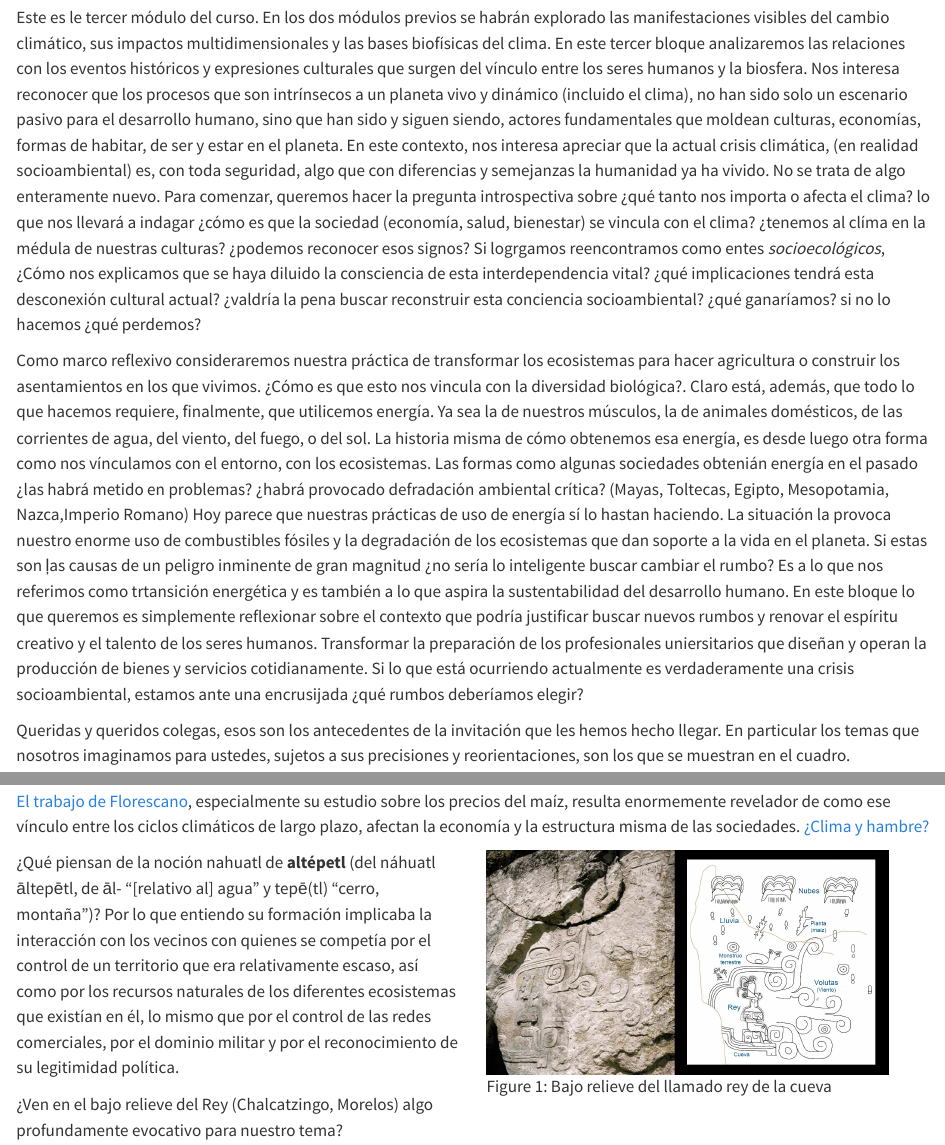
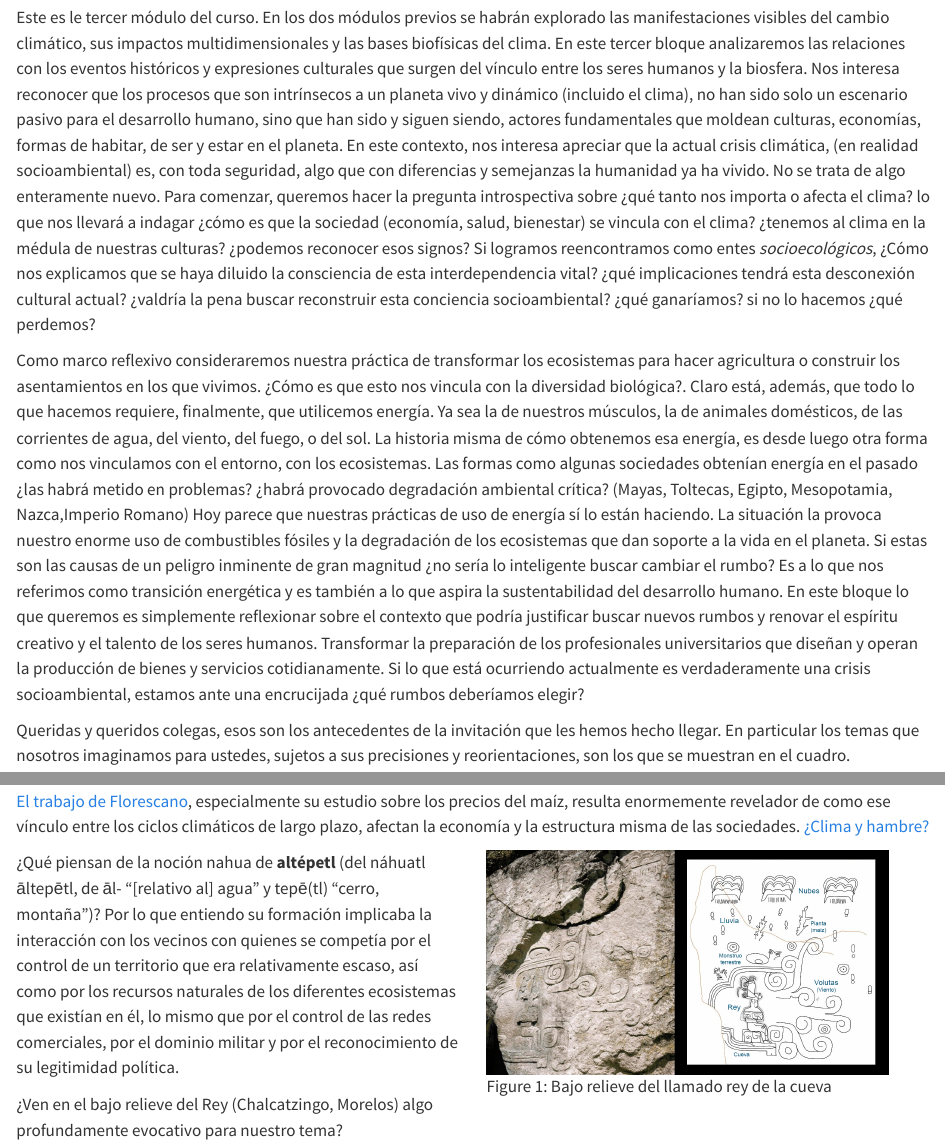
Before and after one commit to equihuam/CICC-R-Py, a Quarto document (index.qmd): the page in a window 1100 px wide, from 580 px down, and a second part further down, joined at a grey line. Rendered offline with R 4.5, knitr and Pandoc in place of Quarto, with nearby package versions; some code elsewhere in the file could not run offline.

Commit message:
ortografía y typos

```diff
--- a/index.qmd
+++ b/index.qmd
@@ -31,16 +31,16 @@ semejanzas la humanidad ya ha vivido. No se trata de algo enteramente
 nuevo. Para comenzar, queremos hacer la pregunta introspectiva sobre
 ¿qué tanto nos importa o afecta el clima? lo que nos llevará a indagar
 ¿cómo es que la sociedad (economía, salud, bienestar) se vincula con el
-clima? ¿tenemos al clíma en la médula de nuestras culturas? ¿podemos
-reconocer esos signos? Si logrgamos reencontramos como entes *socioecológicos*, ¿Cómo nos explicamos que se haya diluido la consciencia de esta interdependencia vital? ¿qué implicaciones tendrá esta desconexión cultural actual? ¿valdría la pena buscar reconstruir esta conciencia socioambiental? ¿qué ganaríamos? si no lo hacemos ¿qué
+clima? ¿tenemos al clima en la médula de nuestras culturas? ¿podemos
+reconocer esos signos? Si logramos reencontramos como entes *socioecológicos*, ¿Cómo nos explicamos que se haya diluido la consciencia de esta interdependencia vital? ¿qué implicaciones tendrá esta desconexión cultural actual? ¿valdría la pena buscar reconstruir esta conciencia socioambiental? ¿qué ganaríamos? si no lo hacemos ¿qué
 perdemos?
 
 Como marco reflexivo consideraremos nuestra práctica de transformar los
 ecosistemas para hacer agricultura o construir los asentamientos en los que vivimos. ¿Cómo es que esto nos vincula con la diversidad biológica?. Claro está, además, que todo lo que hacemos requiere, finalmente, que utilicemos energía. Ya sea la de nuestros músculos, la de animales domésticos, de las corrientes de agua, del viento,
 del fuego, o del sol. La historia misma de cómo obtenemos esa energía, es
-desde luego otra forma como nos vínculamos con el entorno, con los
-ecosistemas. Las formas como algunas sociedades obtenián energía en el
-pasado ¿las habrá metido en problemas? ¿habrá provocado defradación ambiental crítica? (Mayas, Toltecas, Egipto, Mesopotamia, Nazca,Imperio Romano) Hoy parece que nuestras prácticas de uso de energía sí lo hastan haciendo. La situación la provoca nuestro enorme uso de combustibles fósiles y la degradación de los ecosistemas que dan soporte a la vida en el planeta. Si estas son ļas causas de un peligro inminente de gran magnitud ¿no sería lo inteligente buscar cambiar el rumbo? Es a lo que nos referimos como trtansición energética y es también a lo que aspira la sustentabilidad del desarrollo humano. En este bloque lo que queremos es simplemente reflexionar sobre el contexto que podría justificar buscar nuevos rumbos y renovar el espíritu creativo y el talento de los seres humanos. Transformar la preparación de los profesionales uniersitarios que diseñan y operan la producción de bienes y servicios cotidianamente. Si lo que está ocurriendo actualmente es verdaderamente una crisis socioambiental, estamos ante una encrusijada ¿qué rumbos deberíamos elegir?
+desde luego otra forma como nos vinculamos con el entorno, con los
+ecosistemas. Las formas como algunas sociedades obtenían energía en el
+pasado ¿las habrá metido en problemas? ¿habrá provocado degradación ambiental crítica? (Mayas, Toltecas, Egipto, Mesopotamia, Nazca,Imperio Romano) Hoy parece que nuestras prácticas de uso de energía sí lo están haciendo. La situación la provoca nuestro enorme uso de combustibles fósiles y la degradación de los ecosistemas que dan soporte a la vida en el planeta. Si estas son las causas de un peligro inminente de gran magnitud ¿no sería lo inteligente buscar cambiar el rumbo? Es a lo que nos referimos como transición energética y es también a lo que aspira la sustentabilidad del desarrollo humano. En este bloque lo que queremos es simplemente reflexionar sobre el contexto que podría justificar buscar nuevos rumbos y renovar el espíritu creativo y el talento de los seres humanos. Transformar la preparación de los profesionales universitarios que diseñan y operan la producción de bienes y servicios cotidianamente. Si lo que está ocurriendo actualmente es verdaderamente una crisis socioambiental, estamos ante una encrucijada ¿qué rumbos deberíamos elegir?
 
 Queridas y queridos colegas, esos son los antecedentes de la invitación
 que les hemos hecho llegar. En particular los temas que nosotros
@@ -90,7 +90,7 @@ evocadoras para lo que les proponemos construir entre todos.
 
 ::: {.columns}
 :::: {.column width=50%}
-¿Qué piensan de la noción nahuatl de **altépetl** (del náhuatl āltepētl, de āl- "[relativo al] agua" y tepē(tl) "cerro, montaña")? Por lo que entiendo su formación implicaba la interacción con los vecinos con quienes se competía por el control de un territorio que era relativamente escaso, así como por los recursos naturales de los diferentes ecosistemas que existían en él, lo mismo que por el control de las redes comerciales, por el dominio militar y por el reconocimiento de su legitimidad
+¿Qué piensan de la noción nahua de **altépetl** (del náhuatl āltepētl, de āl- "[relativo al] agua" y tepē(tl) "cerro, montaña")? Por lo que entiendo su formación implicaba la interacción con los vecinos con quienes se competía por el control de un territorio que era relativamente escaso, así como por los recursos naturales de los diferentes ecosistemas que existían en él, lo mismo que por el control de las redes comerciales, por el dominio militar y por el reconocimiento de su legitimidad
 política.
 
 ¿Ven en el bajo relieve del Rey (Chalcatzingo, Morelos) algo profundamente evocativo para nuestro tema?
```
Also changed, not shown: index.qmd (2 more changed lines), 2 other files.
